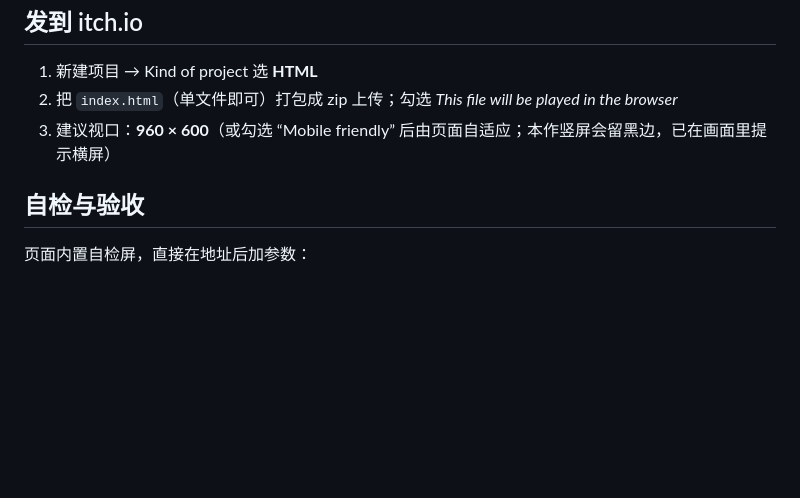
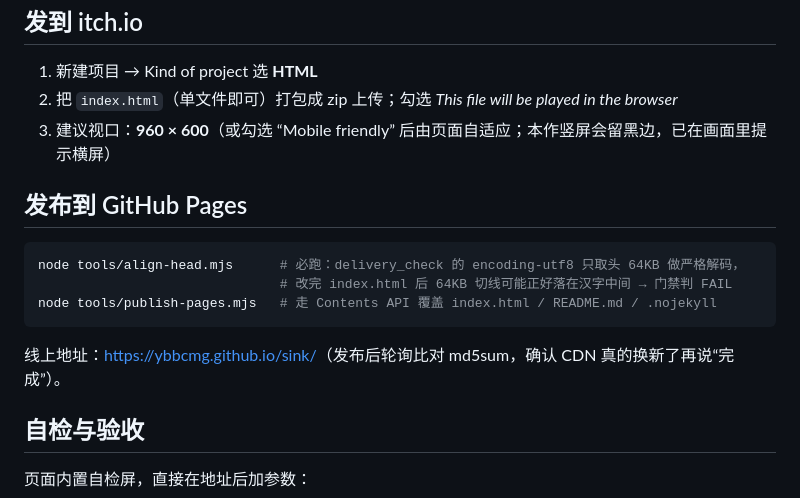
Before and after one commit to YBBCMG/sink, a Markdown page: README.md, the part around the change. Rendered like a GitHub page; blank space fills up the shorter version.

Commit message:
publish README.md

````diff
--- a/README.md
+++ b/README.md
@@ -175,6 +175,16 @@ python -m http.server 8080      # 或 npx serve .
 2. 把 `index.html`（单文件即可）打包成 zip 上传；勾选 *This file will be played in the browser*
 3. 建议视口：**960 × 600**（或勾选 “Mobile friendly” 后由页面自适应；本作竖屏会留黑边，已在画面里提示横屏）
 
+## 发布到 GitHub Pages
+
+```bash
+node tools/align-head.mjs      # 必跑：delivery_check 的 encoding-utf8 只取头 64KB 做严格解码，
+                               # 改完 index.html 后 64KB 切线可能正好落在汉字中间 → 门禁判 FAIL
+node tools/publish-pages.mjs   # 走 Contents API 覆盖 index.html / README.md / .nojekyll
+```
+
+线上地址：<https://ybbcmg.github.io/sink/>（发布后轮询比对 md5sum，确认 CDN 真的换新了再说“完成”）。
+
 ## 自检与验收
 
 页面内置自检屏，直接在地址后加参数：
````
